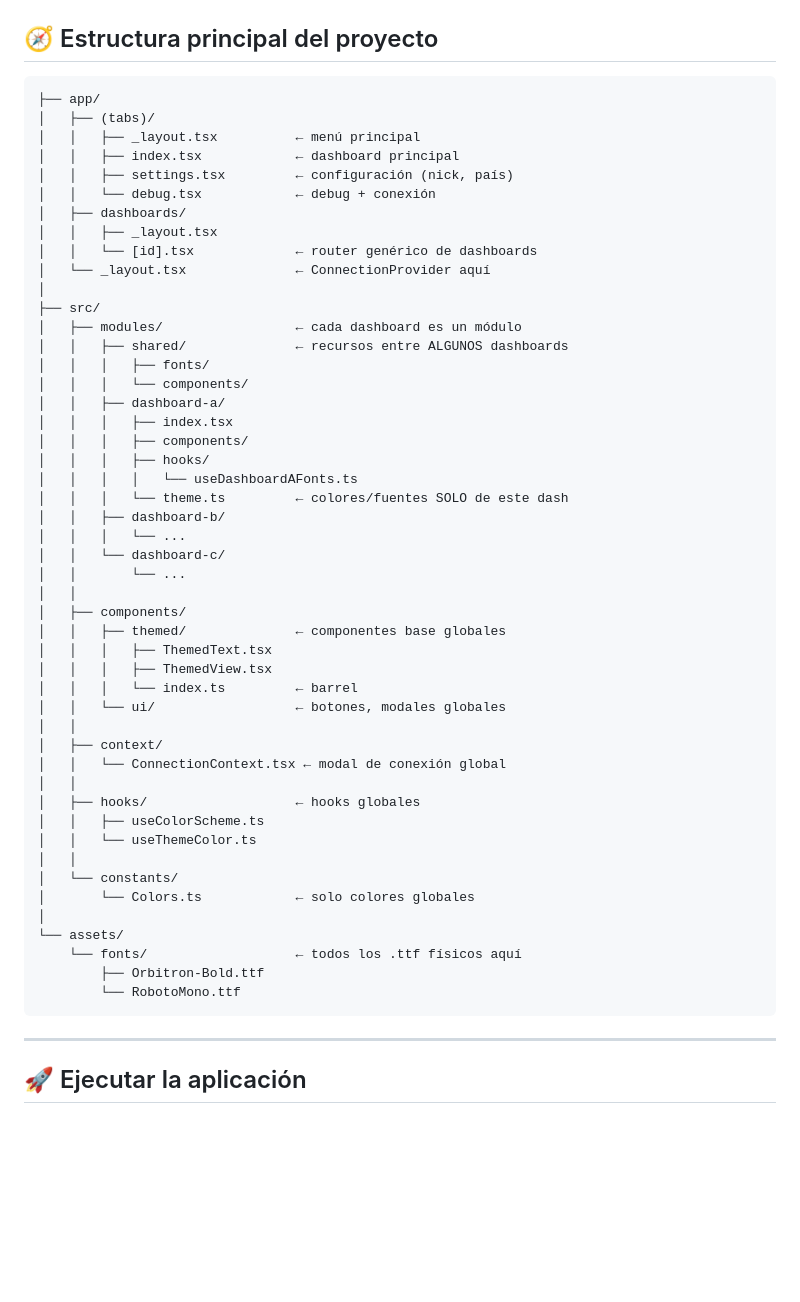
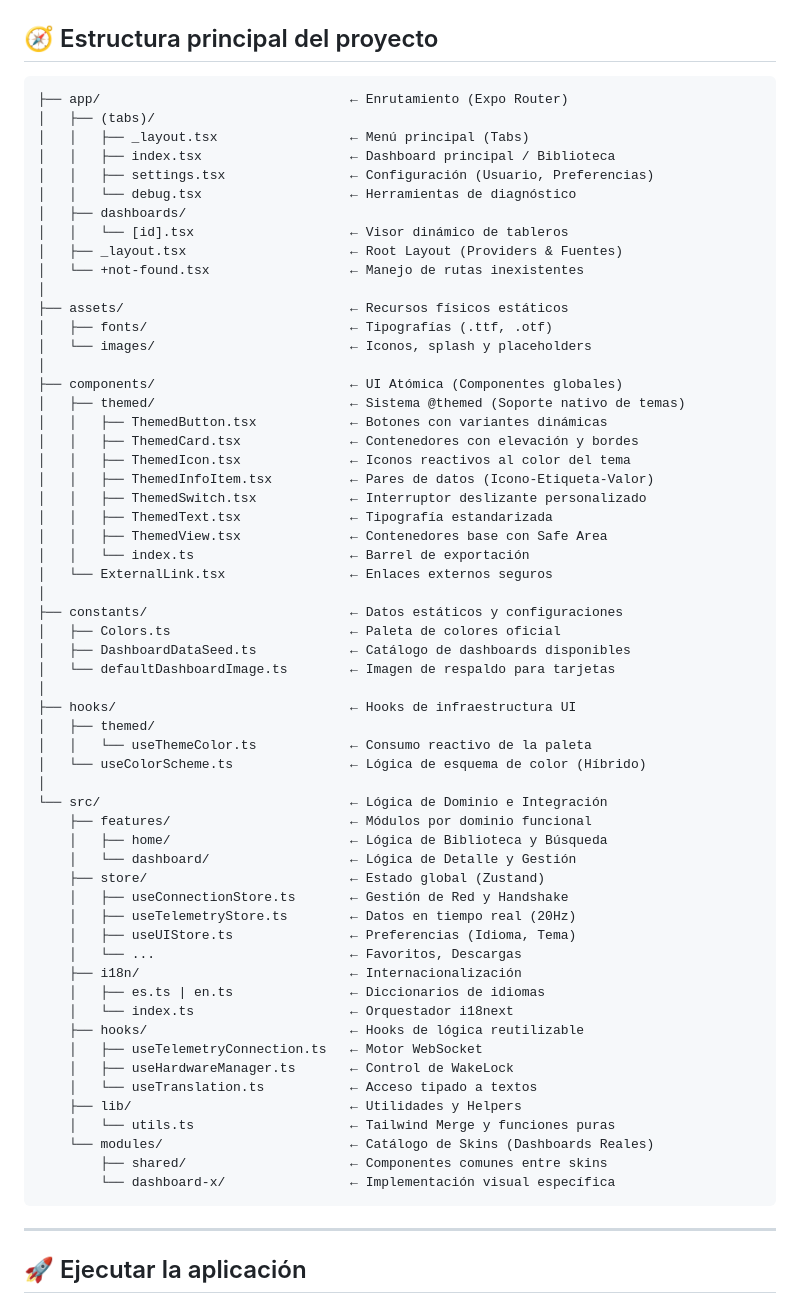
Before and after one commit to alexrold/TruckPadDeck, a Markdown page: mobile/README.md, the part around the change. Rendered like a GitHub page; blank space fills up the shorter version.

Commit message:
docs(mobile): fix broken project structure tree and cleanup redundant      sections in README.md

````diff
--- a/mobile/README.md
+++ b/mobile/README.md
@@ -8,55 +8,65 @@ Este repositorio sigue una arquitectura modular: cada dashboard está separado e
 
 ## 🧭 Estructura principal del proyecto
 
-```
-├── app/
+```text
+├── app/                                ← Enrutamiento (Expo Router)
 │   ├── (tabs)/
-│   │   ├── _layout.tsx          ← menú principal
-│   │   ├── index.tsx            ← dashboard principal
-│   │   ├── settings.tsx         ← configuración (nick, país)
-│   │   └── debug.tsx            ← debug + conexión
+│   │   ├── _layout.tsx                 ← Menú principal (Tabs)
+│   │   ├── index.tsx                   ← Dashboard principal / Biblioteca
+│   │   ├── settings.tsx                ← Configuración (Usuario, Preferencias)
+│   │   └── debug.tsx                   ← Herramientas de diagnóstico
 │   ├── dashboards/
-│   │   ├── _layout.tsx
-│   │   └── [id].tsx             ← router genérico de dashboards
-│   └── _layout.tsx              ← ConnectionProvider aquí
+│   │   └── [id].tsx                    ← Visor dinámico de tableros
+│   ├── _layout.tsx                     ← Root Layout (Providers & Fuentes)
+│   └── +not-found.tsx                  ← Manejo de rutas inexistentes
 │
-├── src/
-│   ├── modules/                 ← cada dashboard es un módulo
-│   │   ├── shared/              ← recursos entre ALGUNOS dashboards
-│   │   │   ├── fonts/
-│   │   │   └── components/
-│   │   ├── dashboard-a/
-│   │   │   ├── index.tsx
-│   │   │   ├── components/
-│   │   │   ├── hooks/
-│   │   │   │   └── useDashboardAFonts.ts
-│   │   │   └── theme.ts         ← colores/fuentes SOLO de este dash
-│   │   ├── dashboard-b/
-│   │   │   └── ...
-│   │   └── dashboard-c/
-│   │       └── ...
-│   │
-│   ├── components/
-│   │   ├── themed/              ← componentes base globales
-│   │   │   ├── ThemedText.tsx
-│   │   │   ├── ThemedView.tsx
-│   │   │   └── index.ts         ← barrel
-│   │   └── ui/                  ← botones, modales globales
-│   │
-│   ├── context/
-│   │   └── ConnectionContext.tsx ← modal de conexión global
-│   │
-│   ├── hooks/                   ← hooks globales
-│   │   ├── useColorScheme.ts
-│   │   └── useThemeColor.ts
-│   │
-│   └── constants/
-│       └── Colors.ts            ← solo colores globales
+├── assets/                             ← Recursos físicos estáticos
+│   ├── fonts/                          ← Tipografías (.ttf, .otf)
+│   └── images/                         ← Iconos, splash y placeholders
 │
-└── assets/
-    └── fonts/                   ← todos los .ttf físicos aquí
-        ├── Orbitron-Bold.ttf
-        └── RobotoMono.ttf
+├── components/                         ← UI Atómica (Componentes globales)
+│   ├── themed/                         ← Sistema @themed (Soporte nativo de temas)
+│   │   ├── ThemedButton.tsx            ← Botones con variantes dinámicas
+│   │   ├── ThemedCard.tsx              ← Contenedores con elevación y bordes
+│   │   ├── ThemedIcon.tsx              ← Iconos reactivos al color del tema
+│   │   ├── ThemedInfoItem.tsx          ← Pares de datos (Icono-Etiqueta-Valor)
+│   │   ├── ThemedSwitch.tsx            ← Interruptor deslizante personalizado
+│   │   ├── ThemedText.tsx              ← Tipografía estandarizada
+│   │   ├── ThemedView.tsx              ← Contenedores base con Safe Area
+│   │   └── index.ts                    ← Barrel de exportación
+│   └── ExternalLink.tsx                ← Enlaces externos seguros
+│
+├── constants/                          ← Datos estáticos y configuraciones
+│   ├── Colors.ts                       ← Paleta de colores oficial
+│   ├── DashboardDataSeed.ts            ← Catálogo de dashboards disponibles
+│   └── defaultDashboardImage.ts        ← Imagen de respaldo para tarjetas
+│
+├── hooks/                              ← Hooks de infraestructura UI
+│   ├── themed/
+│   │   └── useThemeColor.ts            ← Consumo reactivo de la paleta
+│   └── useColorScheme.ts               ← Lógica de esquema de color (Híbrido)
+│
+└── src/                                ← Lógica de Dominio e Integración
+    ├── features/                       ← Módulos por dominio funcional
+    │   ├── home/                       ← Lógica de Biblioteca y Búsqueda
+    │   └── dashboard/                  ← Lógica de Detalle y Gestión
+    ├── store/                          ← Estado global (Zustand)
+    │   ├── useConnectionStore.ts       ← Gestión de Red y Handshake
+    │   ├── useTelemetryStore.ts        ← Datos en tiempo real (20Hz)
+    │   ├── useUIStore.ts               ← Preferencias (Idioma, Tema)
+    │   └── ...                         ← Favoritos, Descargas
+    ├── i18n/                           ← Internacionalización
+    │   ├── es.ts | en.ts               ← Diccionarios de idiomas
+    │   └── index.ts                    ← Orquestador i18next
+    ├── hooks/                          ← Hooks de lógica reutilizable
+    │   ├── useTelemetryConnection.ts   ← Motor WebSocket
+    │   ├── useHardwareManager.ts       ← Control de WakeLock
+    │   └── useTranslation.ts           ← Acceso tipado a textos
+    ├── lib/                            ← Utilidades y Helpers
+    │   └── utils.ts                    ← Tailwind Merge y funciones puras
+    └── modules/                        ← Catálogo de Skins (Dashboards Reales)
+        ├── shared/                     ← Componentes comunes entre skins
+        └── dashboard-x/                ← Implementación visual específica
 ```
 
 ---
````
